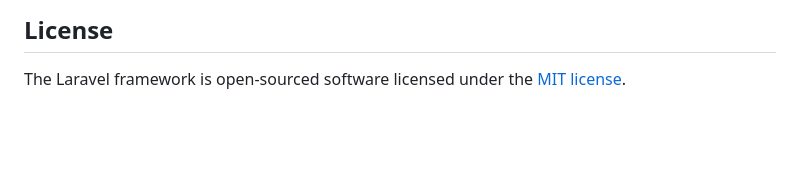
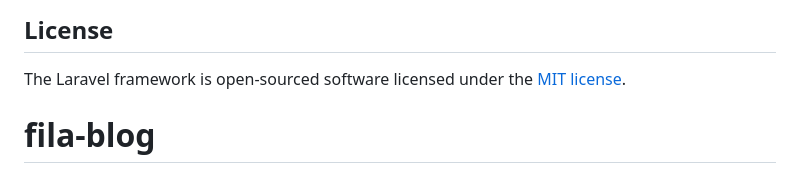
Before and after one commit to enversanli/fila-blog, a Markdown page: README.md, the part around the change. GitHub-like rendering; blank space fills up the shorter version.

```diff
--- a/README.md
+++ b/README.md
@@ -64,3 +64,4 @@ If you discover a security vulnerability within Laravel, please send an e-mail t
 ## License
 
 The Laravel framework is open-sourced software licensed under the [MIT license](https://opensource.org/licenses/MIT).
+# fila-blog
```
